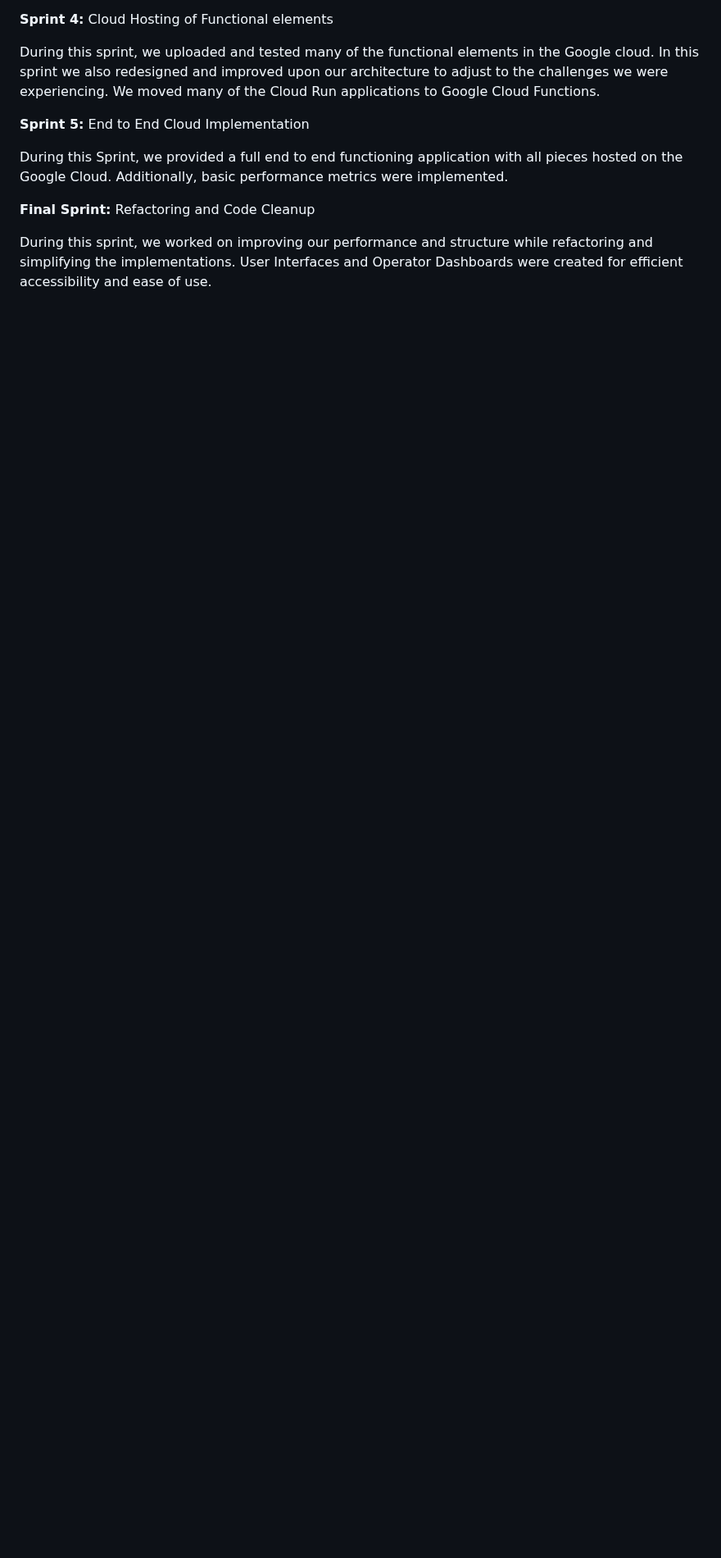
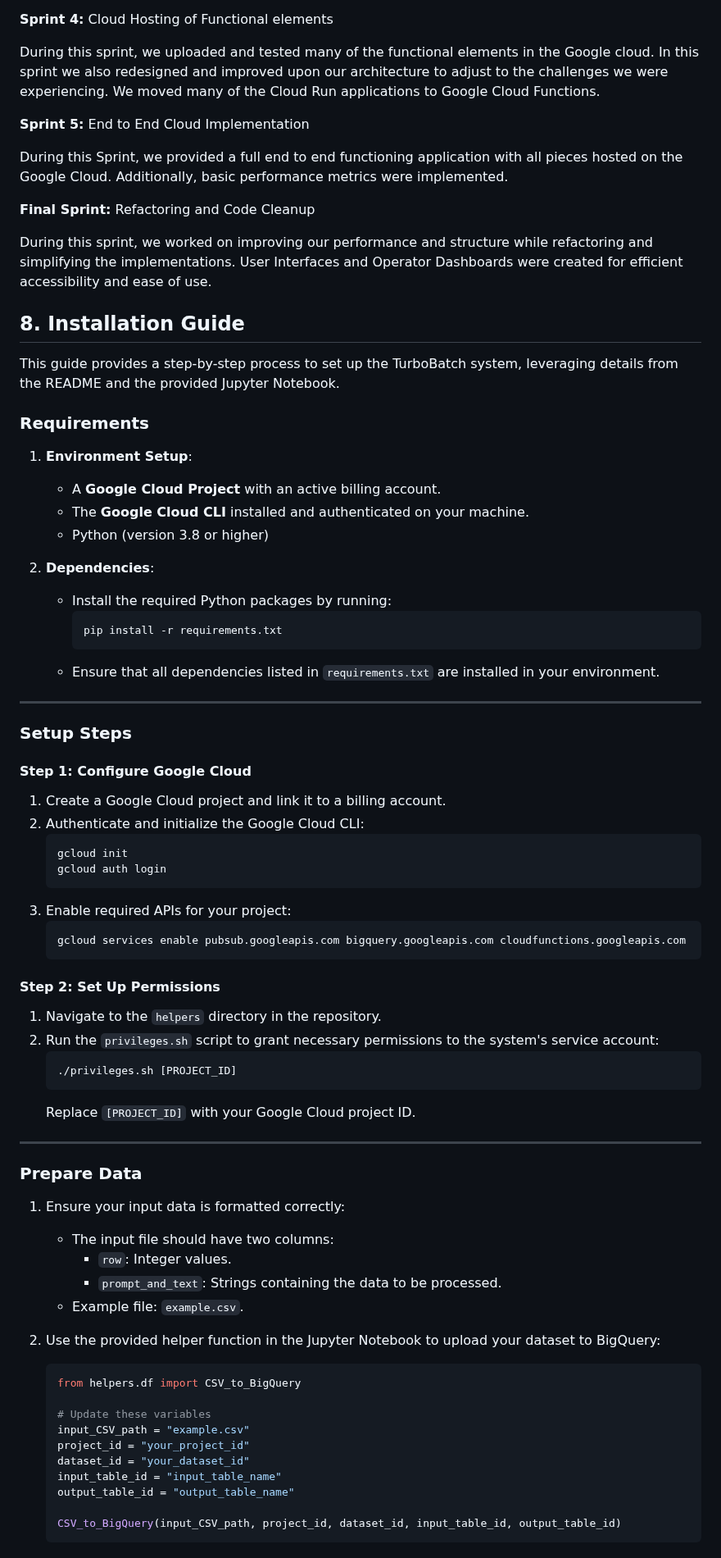
Before and after one commit to EC528-Fall-2024/async-batch-cloud-llms, a Markdown page: README.md, the part around one of its changes. Shown at 82% size. Rendered like a GitHub page; blank space fills up the shorter version.

````diff
--- a/README.md
+++ b/README.md
@@ -165,3 +165,67 @@ During this Sprint, we provided a full end to end functioning application with a
 **Final Sprint:** Refactoring and Code Cleanup
 
 During this sprint, we worked on improving our performance and structure while refactoring and simplifying the implementations. User Interfaces and Operator Dashboards were created for efficient accessibility and ease of use.
+
+## 8. Installation Guide
+
+This guide provides a step-by-step process to set up the TurboBatch system, leveraging details from the README and the provided Jupyter Notebook.
+
+### **Requirements**
+1. **Environment Setup**:
+    - A **Google Cloud Project** with an active billing account.
+    - The **Google Cloud CLI** installed and authenticated on your machine.
+    - Python (version 3.8 or higher)
+
+2. **Dependencies**:
+    - Install the required Python packages by running:
+      ```bash
+      pip install -r requirements.txt
+      ```
+    - Ensure that all dependencies listed in `requirements.txt` are installed in your environment.
+
+---
+
+### **Setup Steps**
+#### Step 1: Configure Google Cloud
+1. Create a Google Cloud project and link it to a billing account.
+2. Authenticate and initialize the Google Cloud CLI:
+   ```bash
+   gcloud init
+   gcloud auth login
+   ```
+3. Enable required APIs for your project:
+   ```bash
+   gcloud services enable pubsub.googleapis.com bigquery.googleapis.com cloudfunctions.googleapis.com
+   ```
+
+#### Step 2: Set Up Permissions
+1. Navigate to the `helpers` directory in the repository.
+2. Run the `privileges.sh` script to grant necessary permissions to the system's service account:
+   ```bash
+   ./privileges.sh [PROJECT_ID]
+   ```
+   Replace `[PROJECT_ID]` with your Google Cloud project ID.
+
+---
+
+### **Prepare Data**
+1. Ensure your input data is formatted correctly:
+    - The input file should have two columns:
+      - `row`: Integer values.
+      - `prompt_and_text`: Strings containing the data to be processed.
+    - Example file: `example.csv`.
+
+2. Use the provided helper function in the Jupyter Notebook to upload your dataset to BigQuery:
+   ```python
+   from helpers.df import CSV_to_BigQuery
+
+   # Update these variables
+   input_CSV_path = "example.csv"
+   project_id = "your_project_id"
+   dataset_id = "your_dataset_id"
+   input_table_id = "input_table_name"
+   output_table_id = "output_table_name"
+
+   CSV_to_BigQuery(input_CSV_path, project_id, dataset_id, input_table_id, output_table_id)
+   ```
+
````
Also changed, not shown: other parts of README.md (+17 -0 lines).
